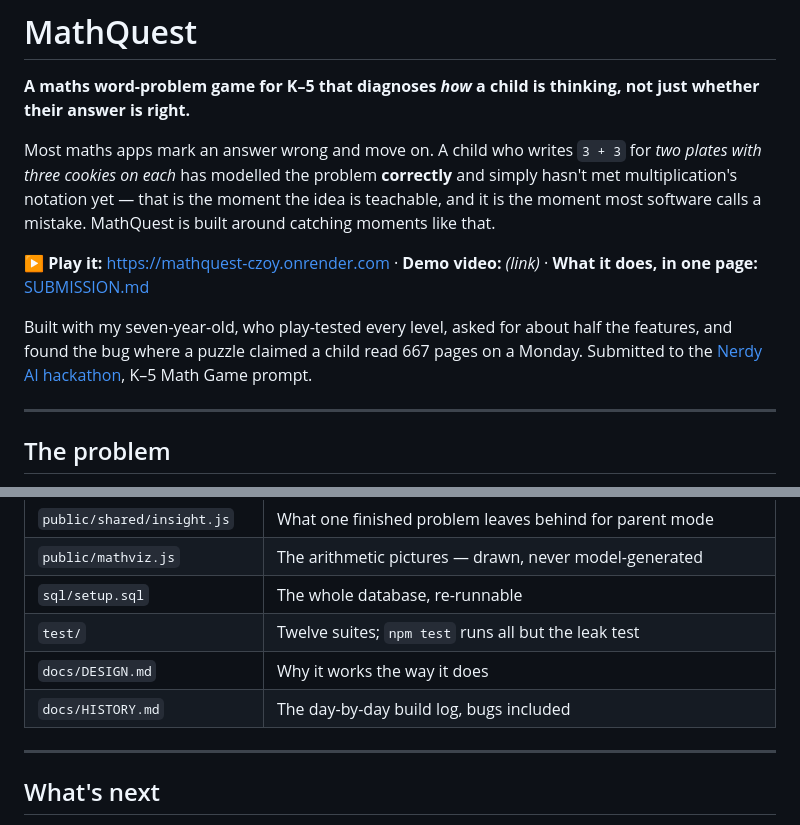
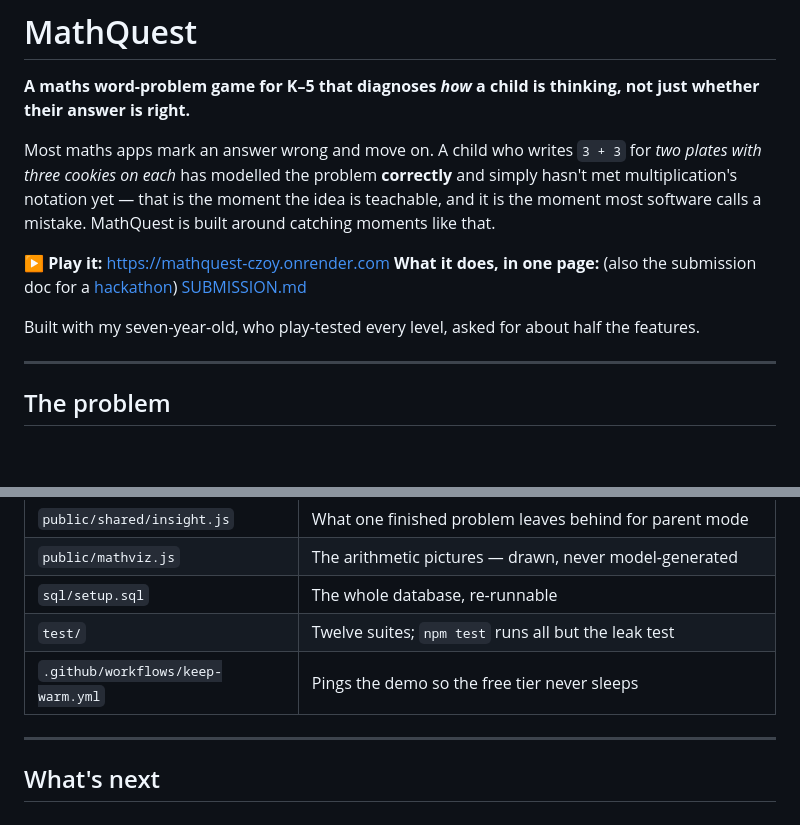
Before and after one commit to huijunzhao-ds/MathQuest, a Markdown page: README.md, 2 parts joined by grey strips. Drawn GitHub-style; blank space fills up the shorter version.

```diff
--- a/README.md
+++ b/README.md
@@ -9,12 +9,11 @@ hasn't met multiplication's notation yet — that is the moment the idea is teac
 it is the moment most software calls a mistake. MathQuest is built around catching moments
 like that.
 
-**▶ Play it:** <https://mathquest-czoy.onrender.com> · **Demo video:** _(link)_ ·
-**What it does, in one page:** [SUBMISSION.md](SUBMISSION.md)
+**▶ Play it:** <https://mathquest-czoy.onrender.com>
+**What it does, in one page:** (also the submission doc for a [hackathon](https://hackathon.nerdy.com/)) [SUBMISSION.md](SUBMISSION.md)
 
 Built with my seven-year-old, who play-tested every level, asked for about half the
-features, and found the bug where a puzzle claimed a child read 667 pages on a Monday.
-Submitted to the [Nerdy AI hackathon](https://hackathon.nerdy.com/), K–5 Math Game prompt.
+features.
 
 ---
 
@@ -207,8 +206,7 @@ Plain JavaScript, no build step. Deployed on [Render](https://render.com), datab
 | `public/mathviz.js` | The arithmetic pictures — drawn, never model-generated |
 | `sql/setup.sql` | The whole database, re-runnable |
 | `test/` | Twelve suites; `npm test` runs all but the leak test |
-| `docs/DESIGN.md` | Why it works the way it does |
-| `docs/HISTORY.md` | The day-by-day build log, bugs included |
+| `.github/workflows/keep-warm.yml` | Pings the demo so the free tier never sleeps |
 
 ---
 
```
